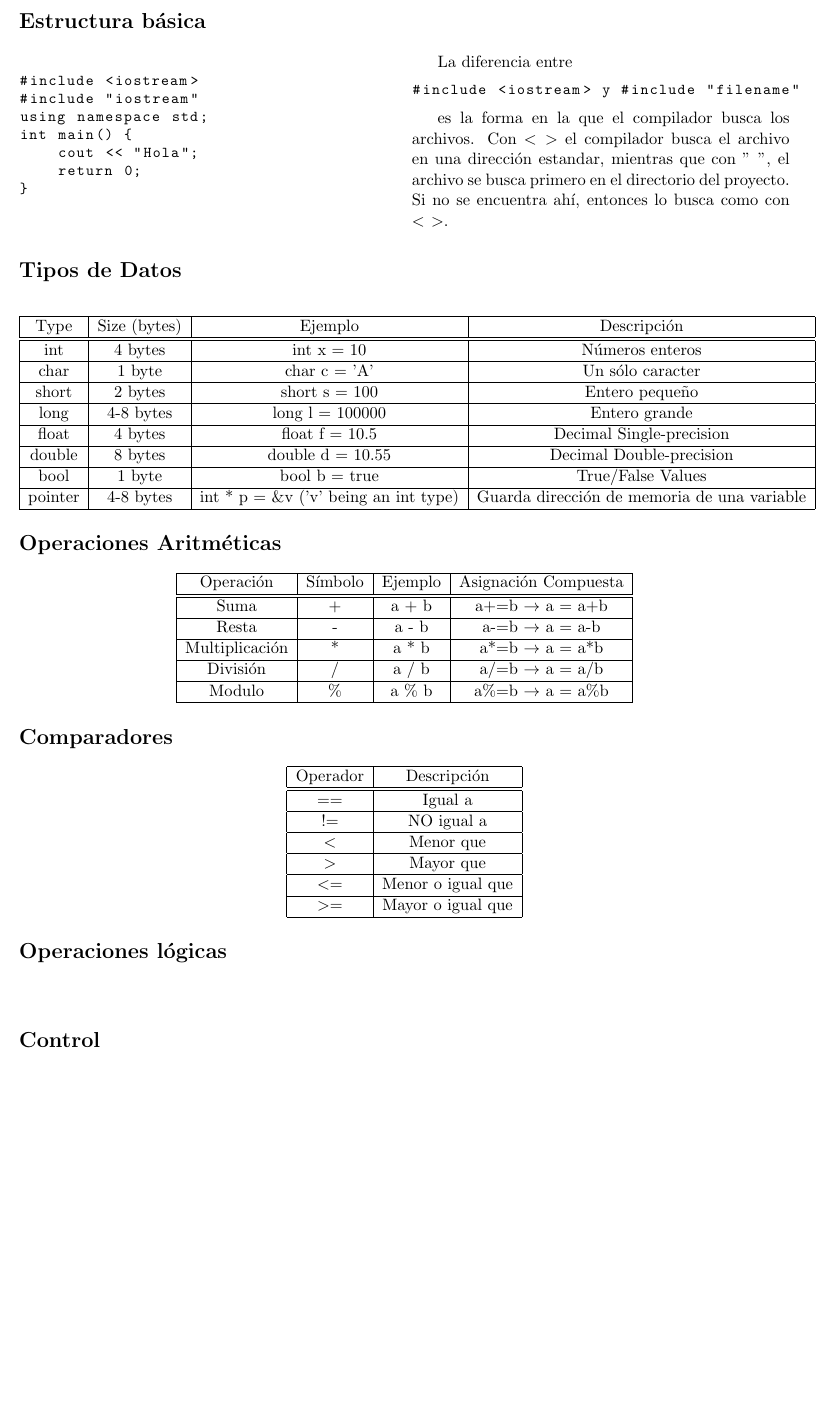
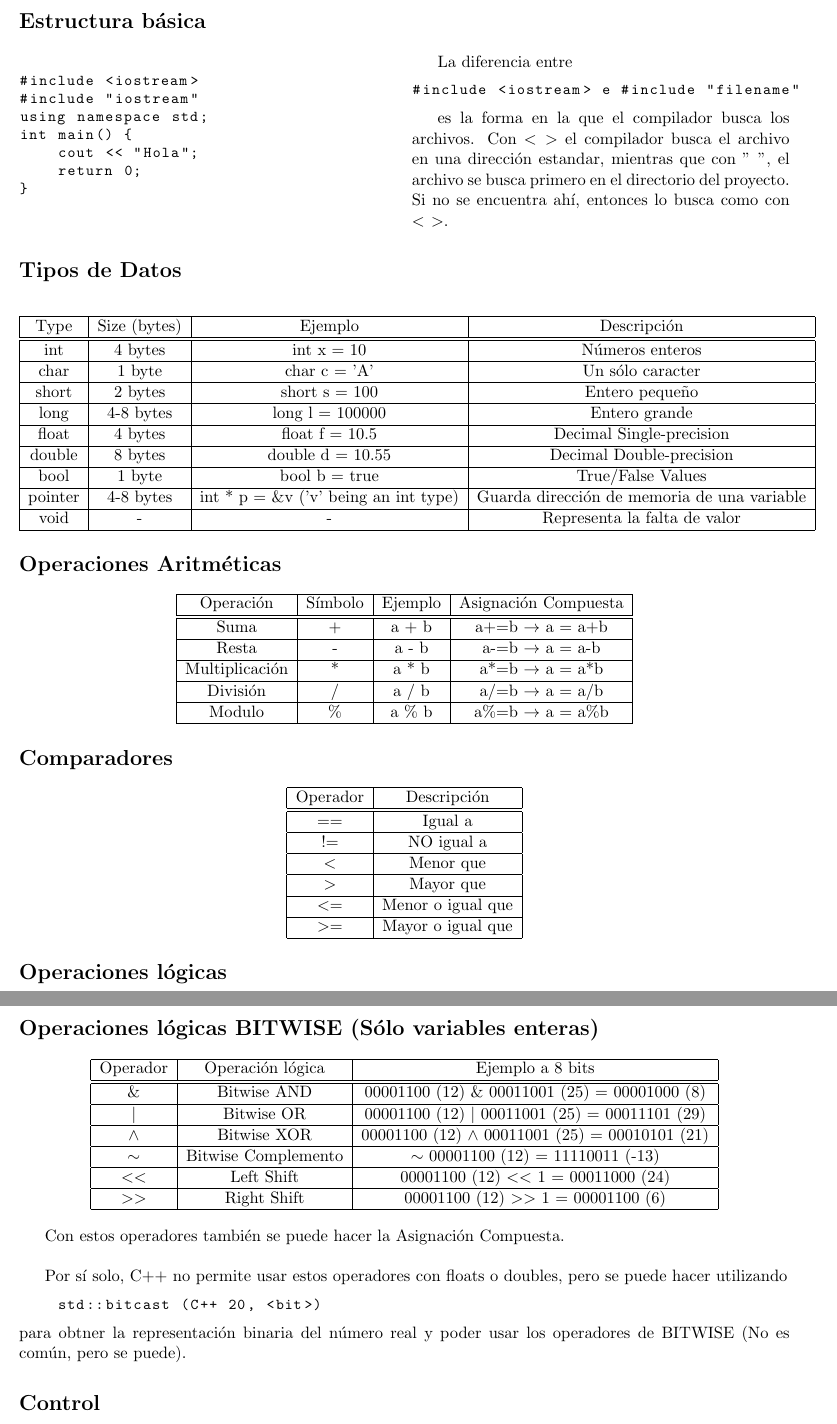
Before and after one commit to RodrigoGarciaNunez/CHEATSHEETS, a LaTeX document (c++/cpp_cs.tex): part of page 1 of 2 before the commit and two parts of pages 1 and 2 of 2 after it, the two joined at a grey line, cut so that both start at the same text, the shorter picture padded with empty space. Compiled offline with pdfLaTeX.

Commit message:
Worked on bitwise

```diff
--- a/c++/cpp_cs.tex
+++ b/c++/cpp_cs.tex
@@ -68,6 +68,8 @@ Si no se encuentra ahí, entonces lo busca como con \textbf{$<$ $>$}.
         bool & 1 byte & bool b = true & True/False Values \\
         \hline
         pointer & 4-8 bytes & int * p = \&v ('v' being an int type) & Guarda dirección de memoria de una variable\\
+        \hline
+        void & - & - & Representa la falta de valor \\
         \hline
 \end{tabular}
 \end{center}
@@ -119,6 +121,35 @@ Si no se encuentra ahí, entonces lo busca como con \textbf{$<$ $>$}.
     \end{tabular}
 \end{center}
 
+\section*{Operaciones lógicas BITWISE (Sólo variables enteras)}
+\begin{center}
+    \begin{tabular}{| c | c | c |}
+    \hline
+    Operador & Operación lógica & Ejemplo a 8 bits \\
+    \hline\hline
+    \& & Bitwise AND & 00001100 (12) \& 00011001 (25) = 00001000 (8) \\
+    \hline
+    $|$ & Bitwise OR &  00001100 (12) $|$ 00011001 (25) = 00011101 (29) \\
+    \hline
+    $\wedge$ & Bitwise XOR &  00001100 (12) $\wedge$ 00011001 (25) = 00010101 (21) \\
+    \hline
+    $\sim$  & Bitwise Complemento  & $\sim$ 00001100 (12) = 11110011 (-13)\\
+    \hline
+    $<<$ & Left Shift & 00001100 (12) $<<$ 1 = 00011000 (24)\\
+    \hline
+    $>>$ & Right Shift &  00001100 (12) $>>$ 1 = 00001100 (6) \\
+    \hline
+    \end{tabular}
+\end{center}
+
+Con estos operadores también se puede hacer la Asignación Compuesta.\\
+
+Por sí solo, C++ no permite usar estos operadores con floats o doubles, pero se puede hacer
+utilizando \begin{lstlisting}
+    std::bitcast (C++ 20, <bit>)
+\end{lstlisting}
+para obtner la representación binaria del número real y poder usar los
+operadores de BITWISE (No es común, pero se puede).
 
 \section*{Control}
 \begin{lstlisting}
```
Also changed, not shown: c++/cpp_cs.pdf, c++/cpp_cs.tex (2 more changed lines).
